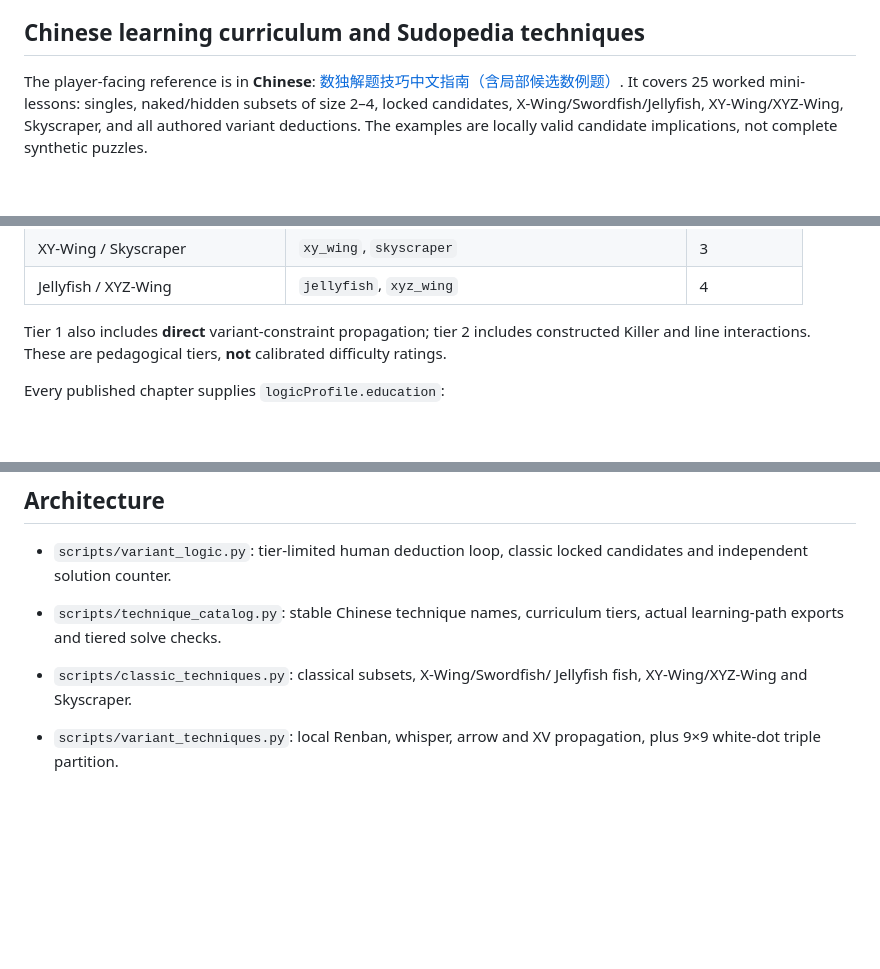
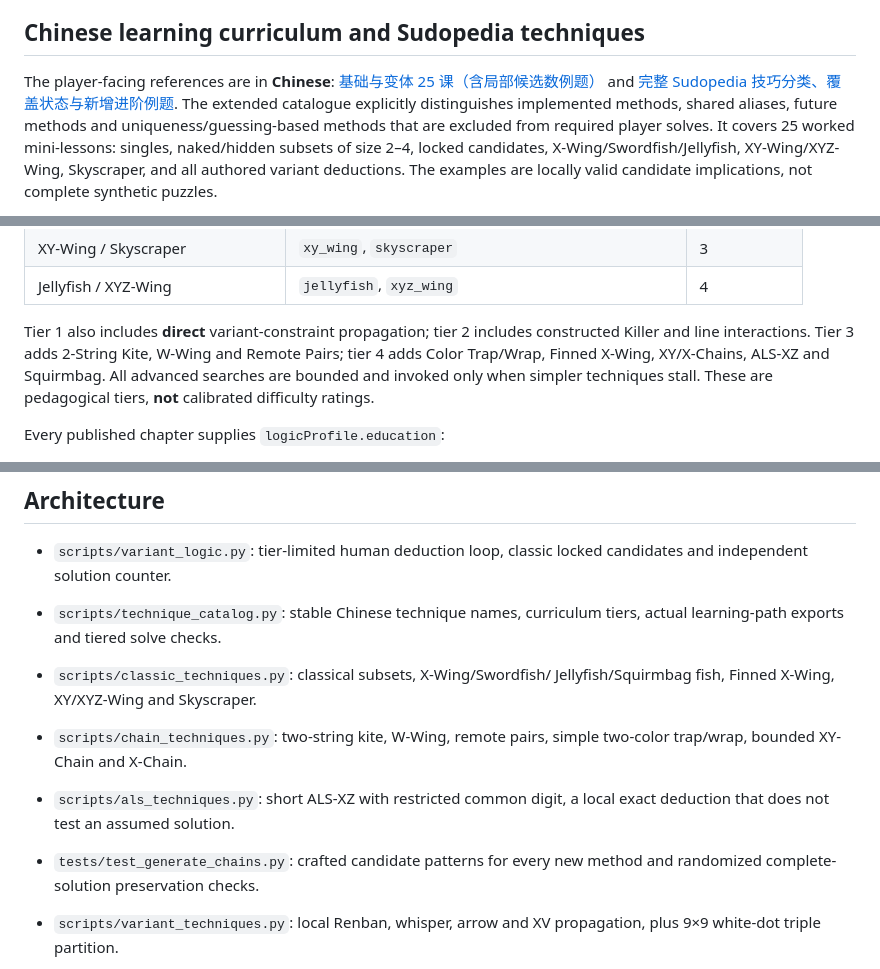
Before and after one commit to FanFront/sudokupadX, a Markdown page: docs/variant-generation.md, 3 parts joined by grey strips. GitHub-like rendering; blank space fills up the shorter version.

Commit message:
Document expanded human-solving technique curriculum and Chinese coverage reference

```diff
--- a/docs/variant-generation.md
+++ b/docs/variant-generation.md
@@ -122,8 +122,12 @@ human-readable proof step and a source-labelled motif can be generated.
 
 ## Chinese learning curriculum and Sudopedia techniques
 
-The player-facing reference is in **Chinese**:
-[数独解题技巧中文指南（含局部候选数例题）](techniques.zh-CN.md).
+The player-facing references are in **Chinese**:
+[基础与变体 25 课（含局部候选数例题）](techniques.zh-CN.md) and
+[完整 Sudopedia 技巧分类、覆盖状态与新增进阶例题](sudopedia-catalog.zh-CN.md).
+The extended catalogue explicitly distinguishes implemented methods,
+shared aliases, future methods and uniqueness/guessing-based methods
+that are excluded from required player solves.
 It covers 25 worked mini-lessons: singles, naked/hidden subsets of size
 2–4, locked candidates, X-Wing/Swordfish/Jellyfish, XY-Wing/XYZ-Wing,
 Skyscraper, and all authored variant deductions. The examples are
@@ -143,8 +147,12 @@ using guess-and-reject or unique-solution assumptions:
 | Jellyfish / XYZ-Wing | `jellyfish`, `xyz_wing` | 4 |
 
 Tier 1 also includes **direct** variant-constraint propagation; tier 2
-includes constructed Killer and line interactions. These are pedagogical
-tiers, **not** calibrated difficulty ratings.
+includes constructed Killer and line interactions. Tier 3 adds
+2-String Kite, W-Wing and Remote Pairs; tier 4 adds
+Color Trap/Wrap, Finned X-Wing, XY/X-Chains, ALS-XZ and Squirmbag.
+All advanced searches are bounded and invoked only when simpler
+techniques stall. These are pedagogical tiers, **not** calibrated
+difficulty ratings.
 
 Every published chapter supplies `logicProfile.education`:
 
@@ -232,7 +240,13 @@ especially when cage, line and dot marks converge.
 - `scripts/technique_catalog.py`: stable Chinese technique names,
   curriculum tiers, actual learning-path exports and tiered solve checks.
 - `scripts/classic_techniques.py`: classical subsets, X-Wing/Swordfish/
-  Jellyfish fish, XY-Wing/XYZ-Wing and Skyscraper.
+  Jellyfish/Squirmbag fish, Finned X-Wing, XY/XYZ-Wing and Skyscraper.
+- `scripts/chain_techniques.py`: two-string kite, W-Wing, remote pairs,
+  simple two-color trap/wrap, bounded XY-Chain and X-Chain.
+- `scripts/als_techniques.py`: short ALS-XZ with restricted common digit,
+  a local exact deduction that does not test an assumed solution.
+- `tests/test_generate_chains.py`: crafted candidate patterns for every
+  new method and randomized complete-solution preservation checks.
 - `scripts/variant_techniques.py`: local Renban, whisper, arrow and
   XV propagation, plus 9×9 white-dot triple partition.
 - `scripts/variant_lines.py`: region-sum, entropic, modular and Between
```
